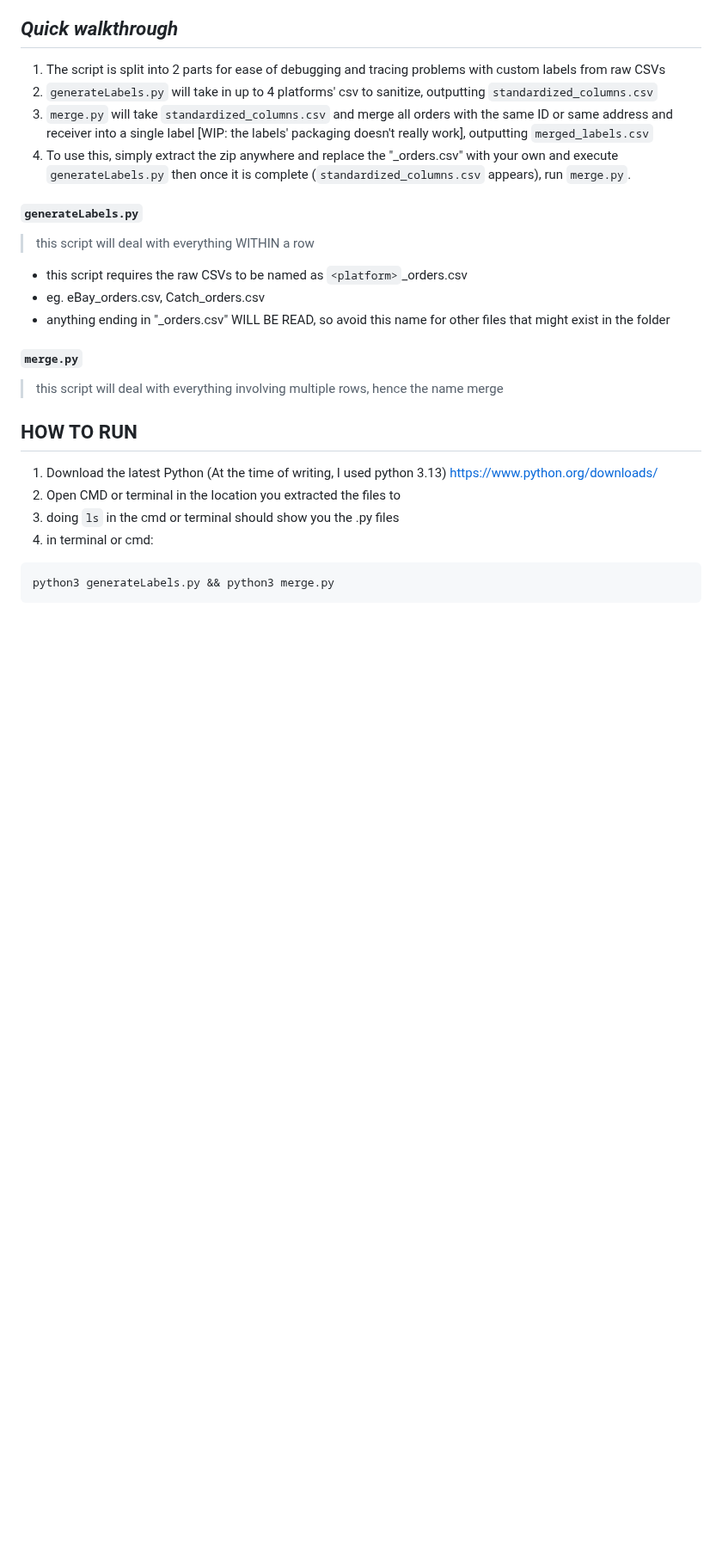
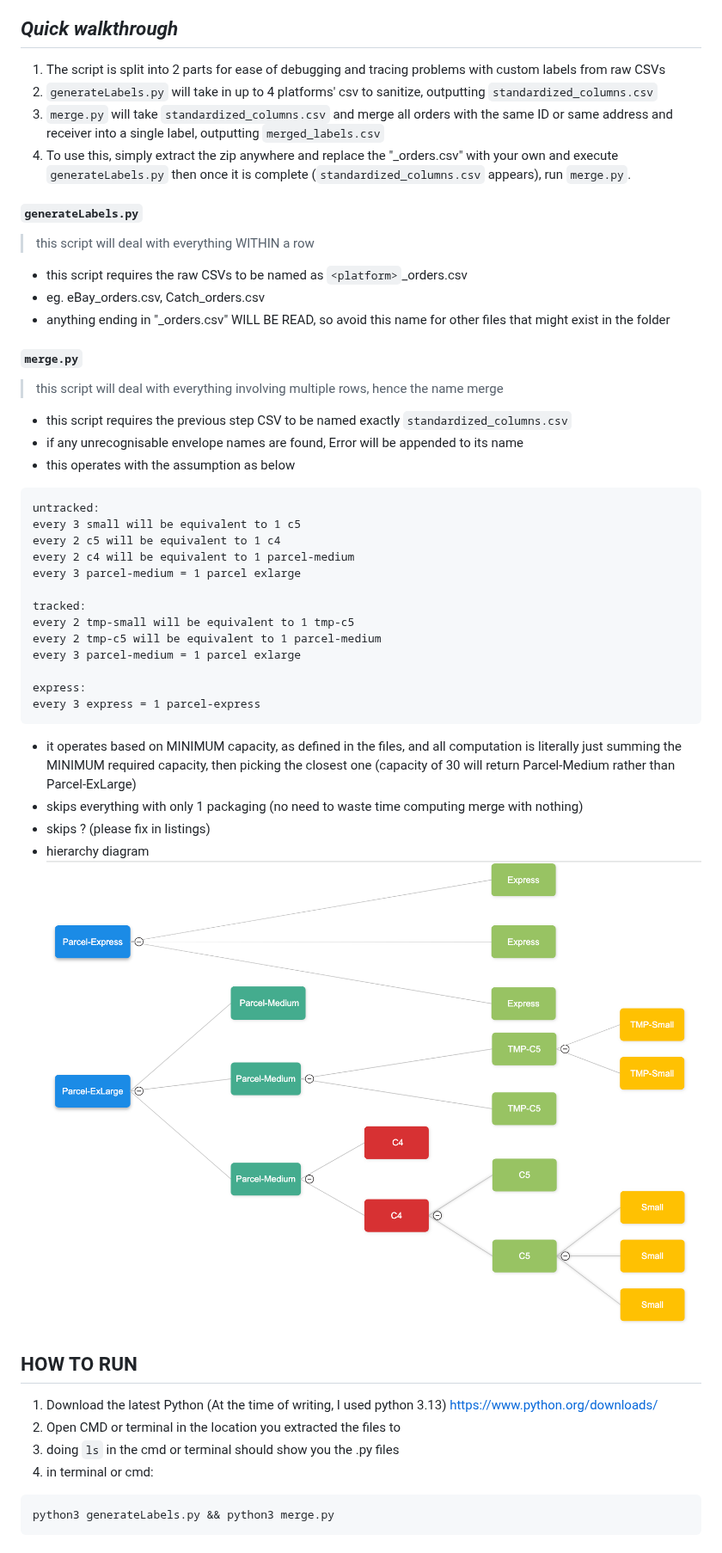
Before and after one commit to pong02/aa-salg, a Markdown page: README.md, the part around the change. Shown at 86% size. GitHub-like rendering; pictures changed too: images/package-hierarchy.png (added); blank space fills up the shorter version.

````diff
--- a/README.md
+++ b/README.md
@@ -3,7 +3,7 @@
 ## _Quick walkthrough_
 1. The script is split into 2 parts for ease of debugging and tracing problems with custom labels from raw CSVs
 2. `generateLabels.py` will take in up to 4 platforms' csv to sanitize, outputting `standardized_columns.csv`
-3. `merge.py` will take `standardized_columns.csv` and merge all orders with the same ID or same address and receiver into a single label [WIP: the labels' packaging doesn't really work], outputting `merged_labels.csv`
+3. `merge.py` will take `standardized_columns.csv` and merge all orders with the same ID or same address and receiver into a single label, outputting `merged_labels.csv`
 4. To use this, simply extract the zip anywhere and replace the "_orders.csv" with your own and execute `generateLabels.py` then once it is complete (`standardized_columns.csv` appears), run `merge.py`.
 
 #### `generateLabels.py`
@@ -15,6 +15,29 @@
 
 #### `merge.py`
 > this script will deal with everything involving multiple rows, hence the name merge
+- this script requires the previous step CSV to be named exactly `standardized_columns.csv`
+- if any unrecognisable envelope names are found, Error will be appended to its name
+- this operates with the assumption as below
+```
+untracked:
+every 3 small will be equivalent to 1 c5
+every 2 c5 will be equivalent to 1 c4
+every 2 c4 will be equivalent to 1 parcel-medium
+every 3 parcel-medium = 1 parcel exlarge
+
+tracked:
+every 2 tmp-small will be equivalent to 1 tmp-c5
+every 2 tmp-c5 will be equivalent to 1 parcel-medium
+every 3 parcel-medium = 1 parcel exlarge
+
+express:
+every 3 express = 1 parcel-express
+```
+- it operates based on MINIMUM capacity, as defined in the files, and all computation is literally just summing the MINIMUM required capacity, then picking the closest one (capacity of 30 will return Parcel-Medium rather than Parcel-ExLarge)
+- skips everything with only 1 packaging (no need to waste time computing merge with nothing)
+- skips ? (please fix in listings)
+- hierarchy diagram
+![Packages Diagram](images/package-hierarchy.png)
 
 ## HOW TO RUN
 1. Download the latest Python (At the time of writing, I used python 3.13) https://www.python.org/downloads/
````
Also changed, not shown: 1 other file.
